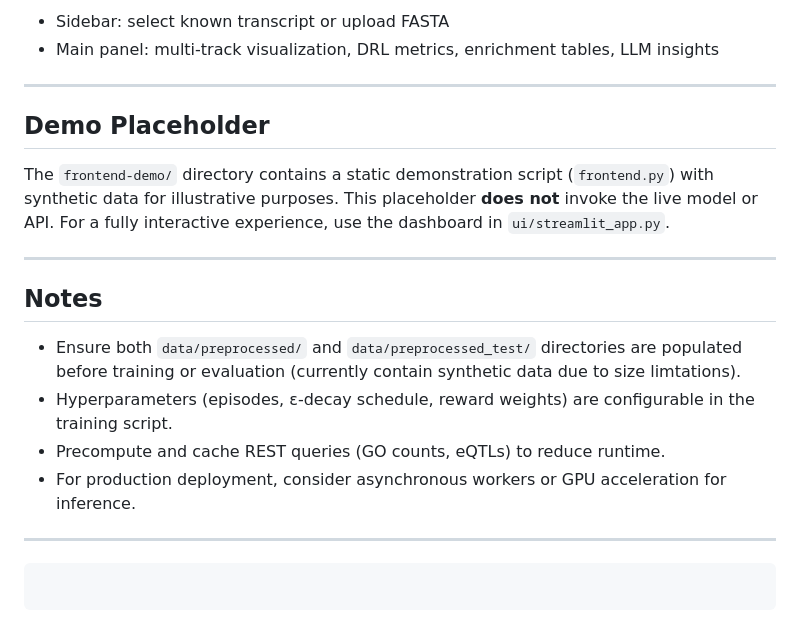
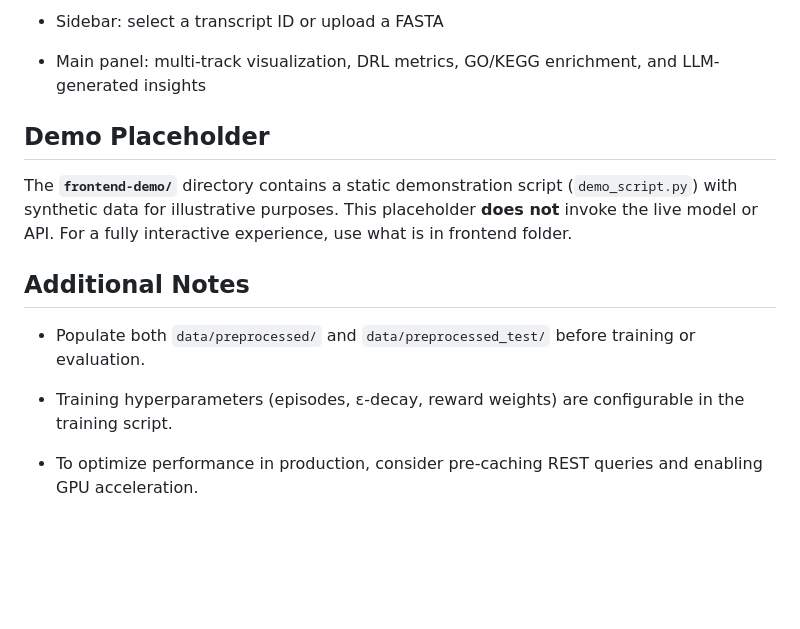
Before and after one commit to kashishky/lncWrapper, a Markdown page: README.md, the part around the change printed below. Drawn GitHub-style; blank space fills up the shorter version.

````diff
--- a/README.md
+++ b/README.md
@@ -182,24 +184,18 @@ streamlit run ui/streamlit_app.py
 ```
 
-* Sidebar: select known transcript or upload FASTA
-* Main panel: multi-track visualization, DRL metrics, enrichment tables, LLM insights
+- Sidebar: select a transcript ID or upload a FASTA
 
----
+- Main panel: multi-track visualization, DRL metrics, GO/KEGG enrichment, and LLM-generated insights
+
 
 ## Demo Placeholder
 
-The `frontend-demo/` directory contains a static demonstration script (`frontend.py`) with synthetic data for illustrative purposes. This placeholder **does not** invoke the live model or API. For a fully interactive experience, use the dashboard in `ui/streamlit_app.py`.
+The **`frontend-demo/`** directory contains a static demonstration script (`demo_script.py`) with synthetic data for illustrative purposes. This placeholder **does not** invoke the live model or API. For a fully interactive experience, use what is in frontend folder.
 
----
+## Additional Notes
 
-## Notes
+- Populate both `data/preprocessed/` and `data/preprocessed_test/` before training or evaluation.
 
-* Ensure both `data/preprocessed/` and `data/preprocessed_test/` directories are populated before training or evaluation (currently contain synthetic data due to size limtations).
-* Hyperparameters (episodes, ε-decay schedule, reward weights) are configurable in the training script.
-* Precompute and cache REST queries (GO counts, eQTLs) to reduce runtime.
-* For production deployment, consider asynchronous workers or GPU acceleration for inference.
+- Training hyperparameters (episodes, ε-decay, reward weights) are configurable in the training script.
 
----
-
-```
-```
+- To optimize performance in production, consider pre-caching REST queries and enabling GPU acceleration.
````
Also changed, not shown: other parts of README.md (+67 -65 lines).
